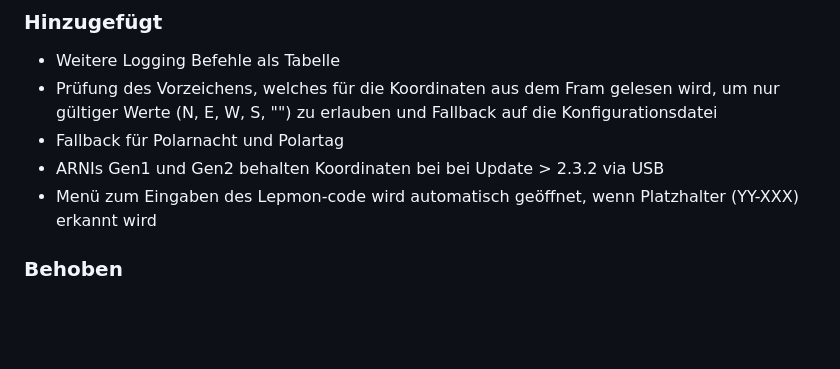
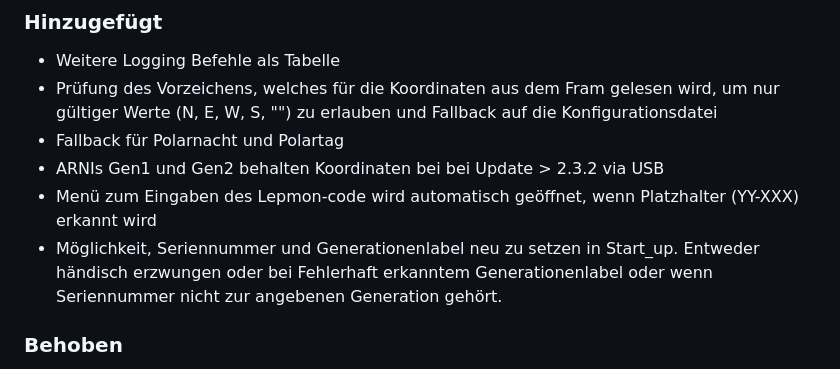
Before and after one commit to DesBoe/LepmonOS, a Markdown page: Changelog.md, the part around the change. Drawn GitHub-style; blank space fills up the shorter version.

Commit message:
update Changelog

```diff
--- a/Changelog.md
+++ b/Changelog.md
@@ -10,6 +10,7 @@
 - Fallback für Polarnacht und Polartag
 - ARNIs Gen1 und Gen2 behalten Koordinaten bei bei Update > 2.3.2 via USB
 - Menü zum Eingaben des Lepmon-code wird automatisch geöffnet, wenn Platzhalter (YY-XXX) erkannt wird
+- Möglichkeit, Seriennummer und Generationenlabel neu zu setzen in Start_up. Entweder händisch erzwungen oder bei Fehlerhaft erkanntem Generationenlabel oder wenn Seriennummer nicht zur angebenen Generation gehört.
 
 ### Behoben
 - Fehlerhafter Gamma Wert von 1.6 auf 0.65 korrigiert, um Aufhellen der Schatten direkt mit Vimba API zu ermöglichen
```
